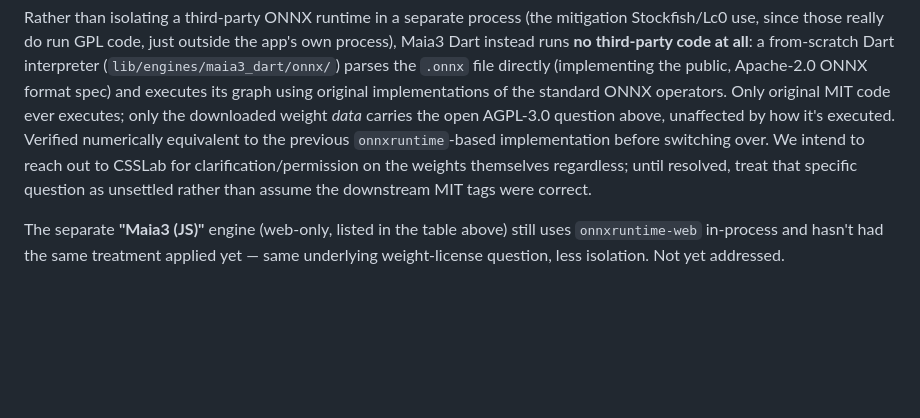
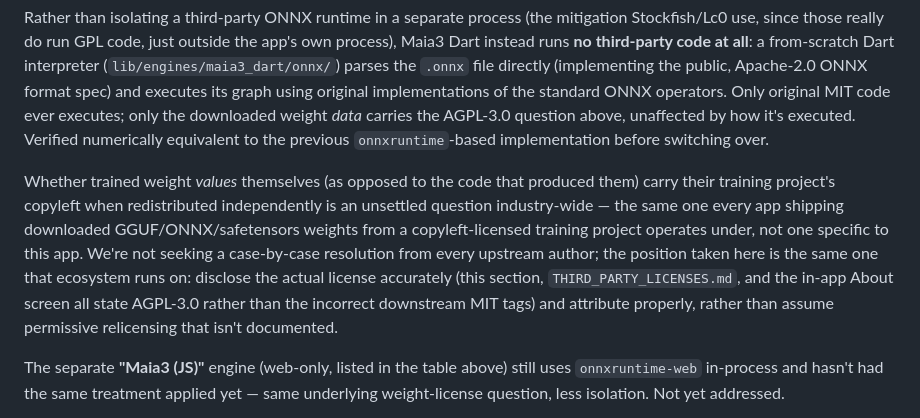
Before and after one commit to CrispStrobe/CrispChess, a Markdown page: README.md, the part around the change. GitHub-like rendering; blank space fills up the shorter version.

```diff
--- a/README.md
+++ b/README.md
@@ -314,12 +314,22 @@ GPL code, just outside the app's own process), Maia3 Dart instead runs
 (implementing the public, Apache-2.0 ONNX format spec) and executes
 its graph using original implementations of the standard ONNX
 operators. Only original MIT code ever executes; only the downloaded
-weight *data* carries the open AGPL-3.0 question above, unaffected by
-how it's executed. Verified numerically equivalent to the previous
-`onnxruntime`-based implementation before switching over. We intend to
-reach out to CSSLab for clarification/permission on the weights
-themselves regardless; until resolved, treat that specific question as
-unsettled rather than assume the downstream MIT tags were correct.
+weight *data* carries the AGPL-3.0 question above, unaffected by how
+it's executed. Verified numerically equivalent to the previous
+`onnxruntime`-based implementation before switching over.
+
+Whether trained weight *values* themselves (as opposed to the code
+that produced them) carry their training project's copyleft when
+redistributed independently is an unsettled question industry-wide —
+the same one every app shipping downloaded GGUF/ONNX/safetensors
+weights from a copyleft-licensed training project operates under, not
+one specific to this app. We're not seeking a case-by-case resolution
+from every upstream author; the position taken here is the same one
+that ecosystem runs on: disclose the actual license accurately (this
+section, `THIRD_PARTY_LICENSES.md`, and the in-app About screen all
+state AGPL-3.0 rather than the incorrect downstream MIT tags) and
+attribute properly, rather than assume permissive relicensing that
+isn't documented.
 
 The separate **"Maia3 (JS)"** engine (web-only, listed in the table
 above) still uses `onnxruntime-web` in-process and hasn't had the same
```
Also changed, not shown: THIRD_PARTY_LICENSES.md (+15 -3 lines).
